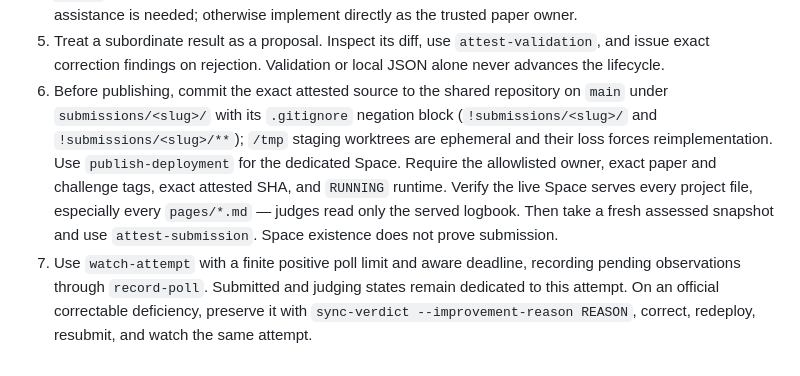
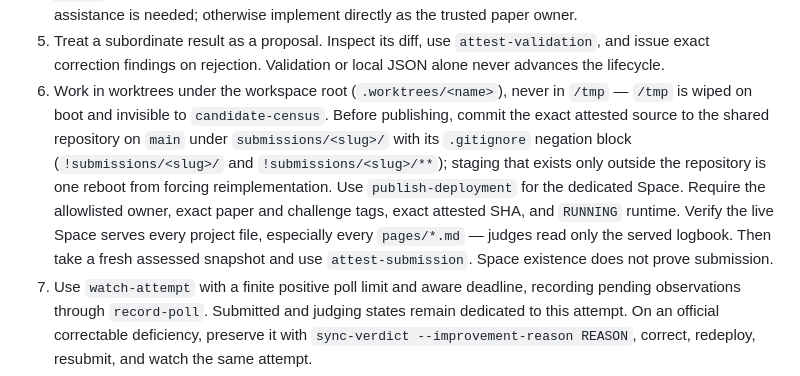
Before and after one commit to will-rice/icml-2026-reproductions, a Markdown page: skills/icml-repro-loop/SKILL.md, the part around the change. Drawn GitHub-style.

Commit message:
docs(skill): require worker staging under the workspace root, not /tmp
/tmp staging is wiped on boot, evades the candidate-census worktree
policy, and stranded tens of gigabytes of validated sources this week.
Workers now create validation worktrees and staging clones under
.worktrees/ inside the workspace and clean them up on release.

```diff
--- a/skills/icml-repro-loop/SKILL.md
+++ b/skills/icml-repro-loop/SKILL.md
@@ -101,7 +101,7 @@ For every iteration:
    design, and approval reference.
 4. Persist the paper-specific design through `record-design` and require a different reviewer through `review-design`. Pin every upstream revision. Create the guarded subordinate contract only if implementation assistance is needed; otherwise implement directly as the trusted paper owner.
 5. Treat a subordinate result as a proposal. Inspect its diff, use `attest-validation`, and issue exact correction findings on rejection. Validation or local JSON alone never advances the lifecycle.
-6. Before publishing, commit the exact attested source to the shared repository on `main` under `submissions/<slug>/` with its `.gitignore` negation block (`!submissions/<slug>/` and `!submissions/<slug>/**`); `/tmp` staging worktrees are ephemeral and their loss forces reimplementation. Use `publish-deployment` for the dedicated Space. Require the allowlisted owner, exact paper and challenge tags, exact attested SHA, and `RUNNING` runtime. Verify the live Space serves every project file, especially every `pages/*.md` — judges read only the served logbook. Then take a fresh assessed snapshot and use `attest-submission`. Space existence does not prove submission.
+6. Work in worktrees under the workspace root (`.worktrees/<name>`), never in `/tmp` — `/tmp` is wiped on boot and invisible to `candidate-census`. Before publishing, commit the exact attested source to the shared repository on `main` under `submissions/<slug>/` with its `.gitignore` negation block (`!submissions/<slug>/` and `!submissions/<slug>/**`); staging that exists only outside the repository is one reboot from forcing reimplementation. Use `publish-deployment` for the dedicated Space. Require the allowlisted owner, exact paper and challenge tags, exact attested SHA, and `RUNNING` runtime. Verify the live Space serves every project file, especially every `pages/*.md` — judges read only the served logbook. Then take a fresh assessed snapshot and use `attest-submission`. Space existence does not prove submission.
 7. Use `watch-attempt` with a finite positive poll limit and aware deadline, recording pending observations through `record-poll`. Submitted and judging states remain dedicated to this attempt. On an official correctable deficiency, preserve it with `sync-verdict --improvement-reason REASON`, correct, redeploy, resubmit, and watch the same attempt.
 8. Use `sync-verdict` only with a fresh immutable snapshot. It verifies exact paper, Space, deployed SHA, verdict dataset revision, judged timestamp, and claim bindings. Preserve `verified`, `falsified`, `toy`, and `inconclusive` exactly. Then call `release-paper --outcome scored` and return to step 2.
 9. If a genuine deadline, authority, feasibility, or other external blocker
```
Also changed, not shown: 1 other file.
